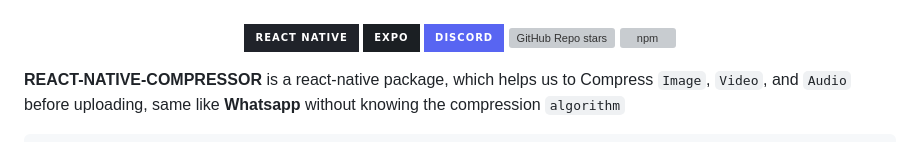
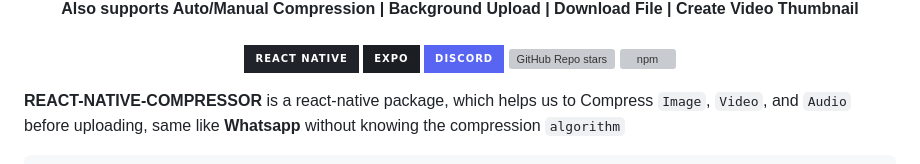
Before and after one commit to numandev1/react-native-compressor, a Markdown page: README.md, the part around one of its changes. Rendered like a GitHub page; badges without logos; grey boxes are pictures that could not be loaded.

```diff
--- a/README.md
+++ b/README.md
@@ -3,4 +3,8 @@
 </div>
+<div align="center">
+ <b>Also supports Auto/Manual Compression | Background Upload | Download File | Create Video Thumbnail</b>
+</div>
+
 <br/>
 
 <div align="center">
```
Also changed, not shown: other parts of README.md (+1 -1 lines).
